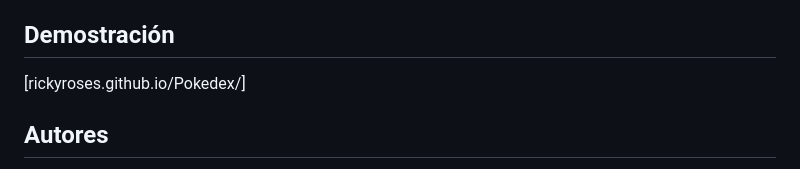
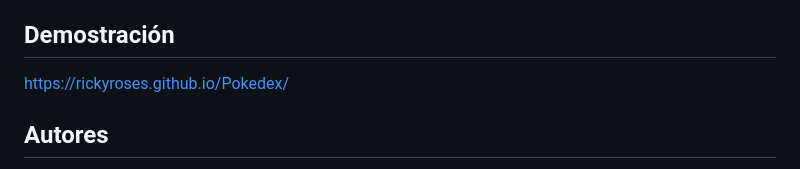
Before and after one commit to veroolira/Pokedex, a Markdown page: Readme.md, the part around the change. Rendered like a GitHub page.

```diff
--- a/Readme.md
+++ b/Readme.md
@@ -64,7 +64,7 @@ Si deseas contribuir a este proyecto, puedes:
 Pendiente
 
 ## Demostración
-[rickyroses.github.io/Pokedex/]
+https://rickyroses.github.io/Pokedex/
 
 ## Autores
 
```
